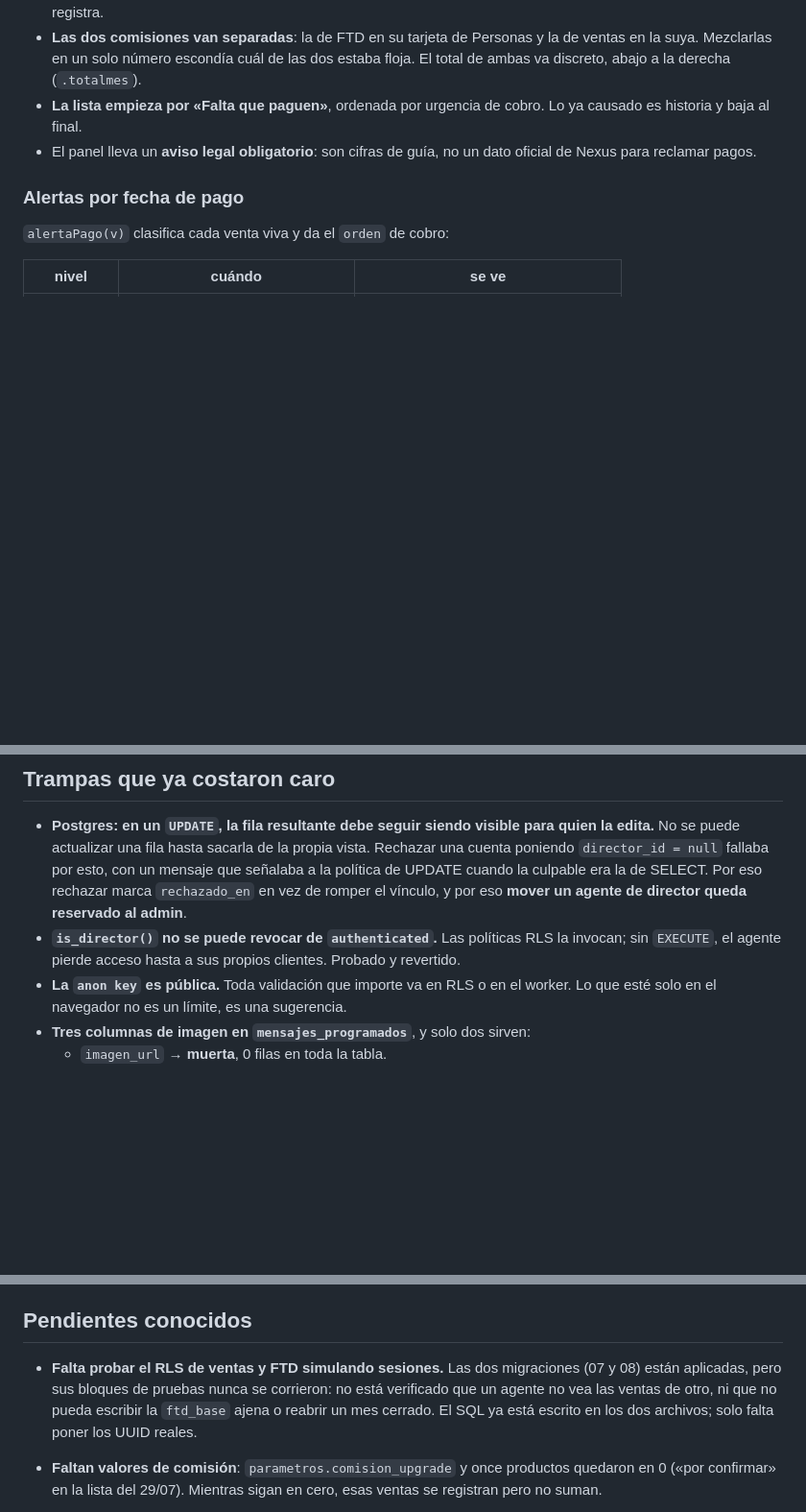
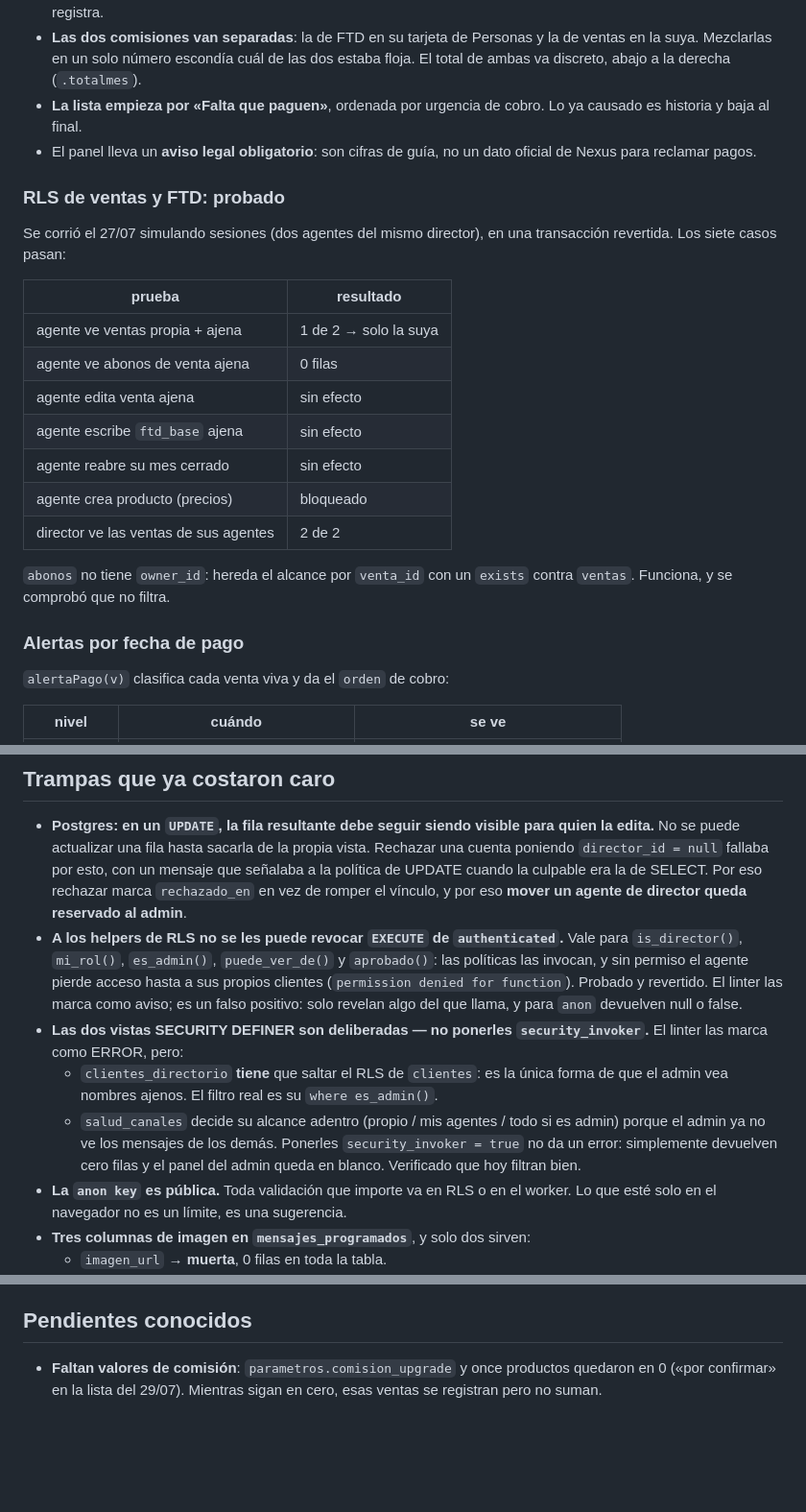
Before and after one commit to iamsanviv/nexus-ftds, a Markdown page: CLAUDE.md, 3 parts joined by grey strips. Shown at 96% size. GitHub-like rendering; blank space fills up the shorter version.

Commit message:
CLAUDE.md al día con el módulo de ventas, y su RLS ya probado
Se revisó lo que llegó en main (ventas, abonos, FTD, metas, notas) contra la
base y se cerró el pendiente que el propio archivo señalaba: «falta probar el
RLS de ventas y FTD simulando sesiones».

Corrido con dos agentes del mismo director, en transacción revertida. Los siete
casos pasan: un agente no ve las ventas ni los abonos de otro, no puede editar
una venta ajena, no puede escribir la ftd_base ajena, no puede reabrir su propio
mes cerrado, no puede crear productos (que son los precios), y el director sí ve
las de su equipo. `abonos` no tiene owner_id y hereda el alcance por venta_id
con un exists contra ventas: se comprobó que no filtra.

Dos trampas nuevas documentadas, ambas para que nadie las «arregle» y rompa algo:

- El linter marca como ERROR que clientes_directorio y salud_canales sean
  SECURITY DEFINER. Es deliberado: la primera TIENE que saltar el RLS de
  clientes para que el admin vea nombres ajenos (su filtro real es el
  where es_admin()), y la segunda decide su alcance adentro porque el admin ya
  no ve los mensajes de los demás. Ponerles security_invoker no da error:
  devuelven cero filas y el panel queda en blanco.
- La nota sobre is_director() se amplía a todos los helpers de RLS (mi_rol,
  es_admin, puede_ver_de, aprobado): a ninguno se le puede revocar EXECUTE de
  authenticated sin tumbar el acceso del agente a sus propios datos. El aviso
  del linter sobre ellos es un falso positivo.

No se tocó nada del módulo de ventas: solo se auditó y se documentó.

Co-Authored-By: Claude Opus 5 <noreply@anthropic.com>
Claude-Session: https://claude.ai/code/session_01Wo8YCyccRvUKPHT1yhR7Pq

```diff
--- a/CLAUDE.md
+++ b/CLAUDE.md
@@ -197,6 +197,24 @@ Todo en **dólares**. Módulo aditivo: no cambia nada de lo anterior.
 - El panel lleva un **aviso legal obligatorio**: son cifras de guía, no un dato
   oficial de Nexus para reclamar pagos.
 
+### RLS de ventas y FTD: probado
+
+Se corrió el 27/07 simulando sesiones (dos agentes del mismo director), en una
+transacción revertida. Los siete casos pasan:
+
+| prueba | resultado |
+|---|---|
+| agente ve ventas propia + ajena | 1 de 2 → solo la suya |
+| agente ve abonos de venta ajena | 0 filas |
+| agente edita venta ajena | sin efecto |
+| agente escribe `ftd_base` ajena | sin efecto |
+| agente reabre su mes cerrado | sin efecto |
+| agente crea producto (precios) | bloqueado |
+| director ve las ventas de sus agentes | 2 de 2 |
+
+`abonos` no tiene `owner_id`: hereda el alcance por `venta_id` con un `exists`
+contra `ventas`. Funciona, y se comprobó que no filtra.
+
 ### Alertas por fecha de pago
 
 `alertaPago(v)` clasifica cada venta viva y da el `orden` de cobro:
@@ -224,9 +242,21 @@ Todo en **dólares**. Módulo aditivo: no cambia nada de lo anterior.
   un mensaje que señalaba a la política de UPDATE cuando la culpable era la de
   SELECT. Por eso rechazar marca `rechazado_en` en vez de romper el vínculo, y
   por eso **mover un agente de director queda reservado al admin**.
-- **`is_director()` no se puede revocar de `authenticated`.** Las políticas RLS
-  la invocan; sin `EXECUTE`, el agente pierde acceso hasta a sus propios
-  clientes. Probado y revertido.
+- **A los helpers de RLS no se les puede revocar `EXECUTE` de `authenticated`.**
+  Vale para `is_director()`, `mi_rol()`, `es_admin()`, `puede_ver_de()` y
+  `aprobado()`: las políticas las invocan, y sin permiso el agente pierde
+  acceso hasta a sus propios clientes (`permission denied for function`).
+  Probado y revertido. El linter las marca como aviso; es un falso positivo:
+  solo revelan algo del que llama, y para `anon` devuelven null o false.
+- **Las dos vistas SECURITY DEFINER son deliberadas — no ponerles
+  `security_invoker`.** El linter las marca como ERROR, pero:
+  - `clientes_directorio` **tiene** que saltar el RLS de `clientes`: es la única
+    forma de que el admin vea nombres ajenos. El filtro real es su
+    `where es_admin()`.
+  - `salud_canales` decide su alcance adentro (propio / mis agentes / todo si es
+    admin) porque el admin ya no ve los mensajes de los demás.
+  Ponerles `security_invoker = true` no da un error: simplemente devuelven cero
+  filas y el panel del admin queda en blanco. Verificado que hoy filtran bien.
 - **La `anon key` es pública.** Toda validación que importe va en RLS o en el
   worker. Lo que esté solo en el navegador no es un límite, es una sugerencia.
 - **Tres columnas de imagen en `mensajes_programados`**, y solo dos sirven:
@@ -306,11 +336,6 @@ comportamiento, decirlo en vez de asumirlo.
 
 ## Pendientes conocidos
 
-- **Falta probar el RLS de ventas y FTD simulando sesiones.** Las dos
-  migraciones (07 y 08) están aplicadas, pero sus bloques de pruebas nunca se
-  corrieron: no está verificado que un agente no vea las ventas de otro, ni que
-  no pueda escribir la `ftd_base` ajena o reabrir un mes cerrado. El SQL ya está
-  escrito en los dos archivos; solo falta poner los UUID reales.
 - **Faltan valores de comisión**: `parametros.comision_upgrade` y once productos
   quedaron en 0 («por confirmar» en la lista del 29/07). Mientras sigan en cero,
   esas ventas se registran pero no suman.
```
